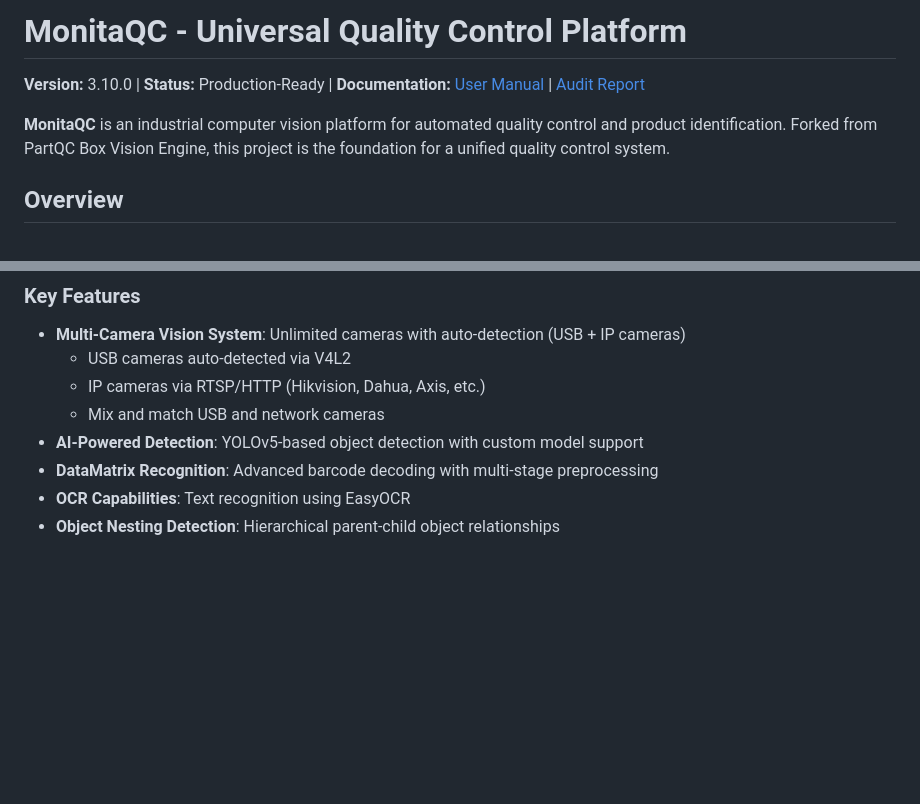
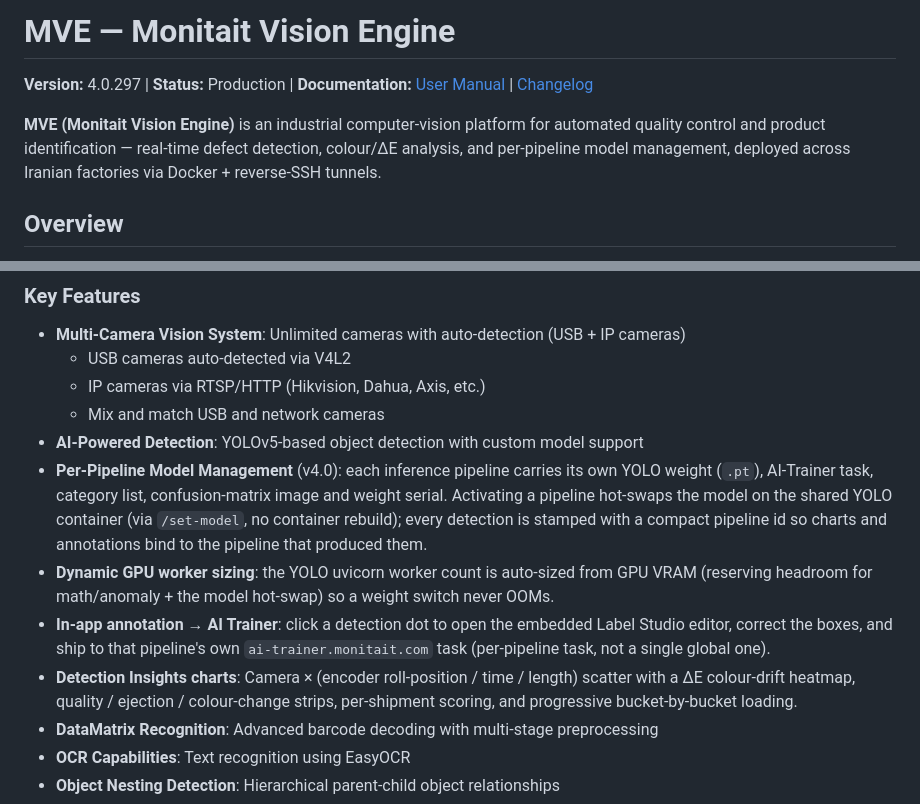
Before and after one commit to SMART-FALCON-AI/monitait_vision_engine, a Markdown page: README.md, 2 parts joined by grey strips. Rendered like a GitHub page; blank space fills up the shorter version.

Commit message:
docs: update README to MVE (Monitait Vision Engine) v4.0.297 + document per-pipeline model management, GPU worker sizing, in-app AI-Trainer annotation, Detection Insights charts

```diff
--- a/README.md
+++ b/README.md
@@ -1,8 +1,8 @@
-# MonitaQC - Universal Quality Control Platform
+# MVE — Monitait Vision Engine
 
-**Version:** 3.10.0 | **Status:** Production-Ready | **Documentation:** [User Manual](docs/USER_MANUAL.md) | [Audit Report](docs/AUDIT_REPORT.md)
+**Version:** 4.0.297 | **Status:** Production | **Documentation:** [User Manual](docs/USER_MANUAL.md) | [Changelog](CHANGELOG.md)
 
-**MonitaQC** is an industrial computer vision platform for automated quality control and product identification. Forked from PartQC Box Vision Engine, this project is the foundation for a unified quality control system.
+**MVE (Monitait Vision Engine)** is an industrial computer-vision platform for automated quality control and product identification — real-time defect detection, colour/ΔE analysis, and per-pipeline model management, deployed across Iranian factories via Docker + reverse-SSH tunnels.
 
 ## Overview
 
@@ -23,6 +23,10 @@ MonitaQC features a **streamlined architecture** with only essential services:
   - IP cameras via RTSP/HTTP (Hikvision, Dahua, Axis, etc.)
   - Mix and match USB and network cameras
 - **AI-Powered Detection**: YOLOv5-based object detection with custom model support
+- **Per-Pipeline Model Management** (v4.0): each inference pipeline carries its own YOLO weight (`.pt`), AI-Trainer task, category list, confusion-matrix image and weight serial. Activating a pipeline hot-swaps the model on the shared YOLO container (via `/set-model`, no container rebuild); every detection is stamped with a compact pipeline id so charts and annotations bind to the pipeline that produced them.
+- **Dynamic GPU worker sizing**: the YOLO uvicorn worker count is auto-sized from GPU VRAM (reserving headroom for math/anomaly + the model hot-swap) so a weight switch never OOMs.
+- **In-app annotation → AI Trainer**: click a detection dot to open the embedded Label Studio editor, correct the boxes, and ship to that pipeline's own `ai-trainer.monitait.com` task (per-pipeline task, not a single global one).
+- **Detection Insights charts**: Camera × (encoder roll-position / time / length) scatter with a ΔE colour-drift heatmap, quality / ejection / colour-change strips, per-shipment scoring, and progressive bucket-by-bucket loading.
 - **DataMatrix Recognition**: Advanced barcode decoding with multi-stage preprocessing
 - **OCR Capabilities**: Text recognition using EasyOCR
 - **Object Nesting Detection**: Hierarchical parent-child object relationships
```
